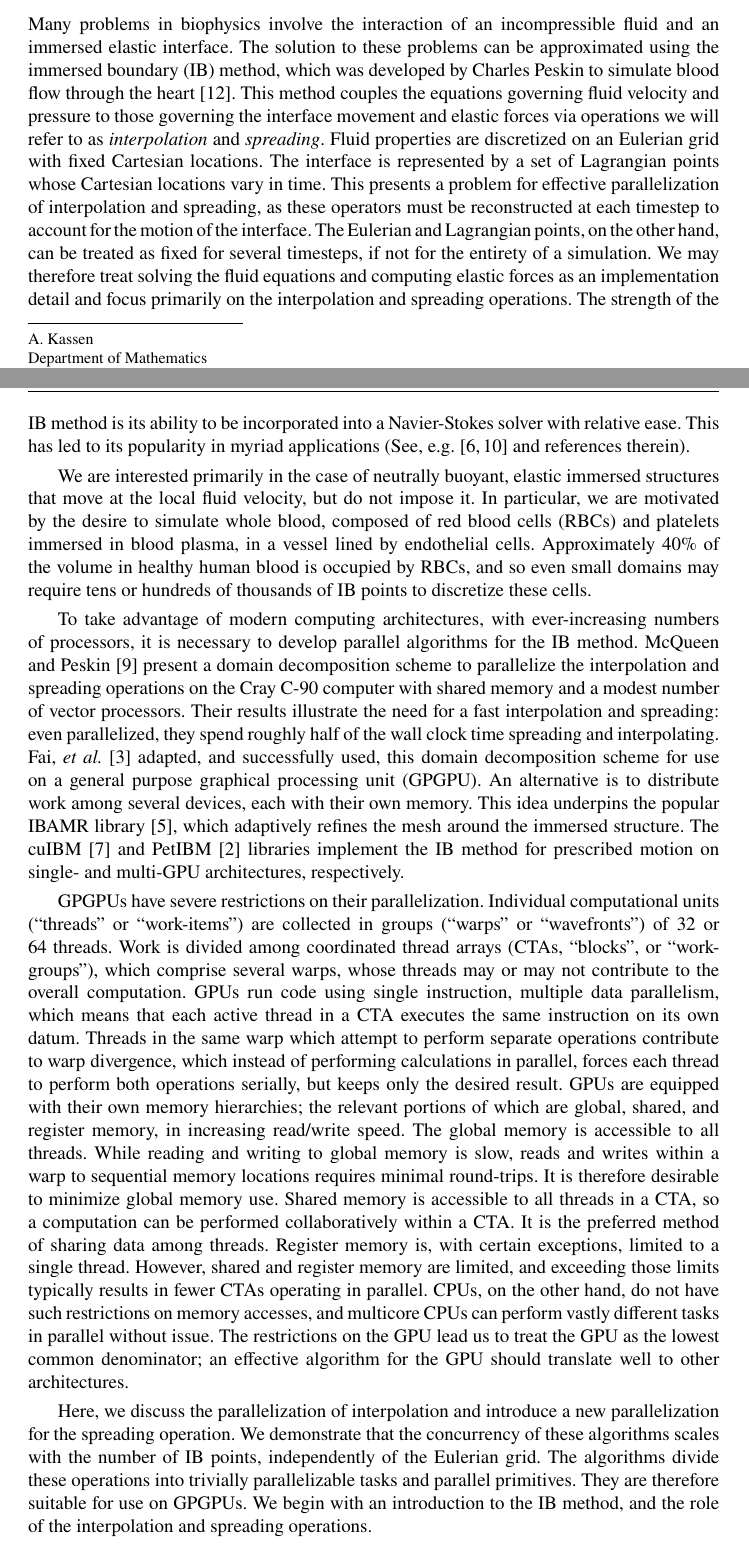
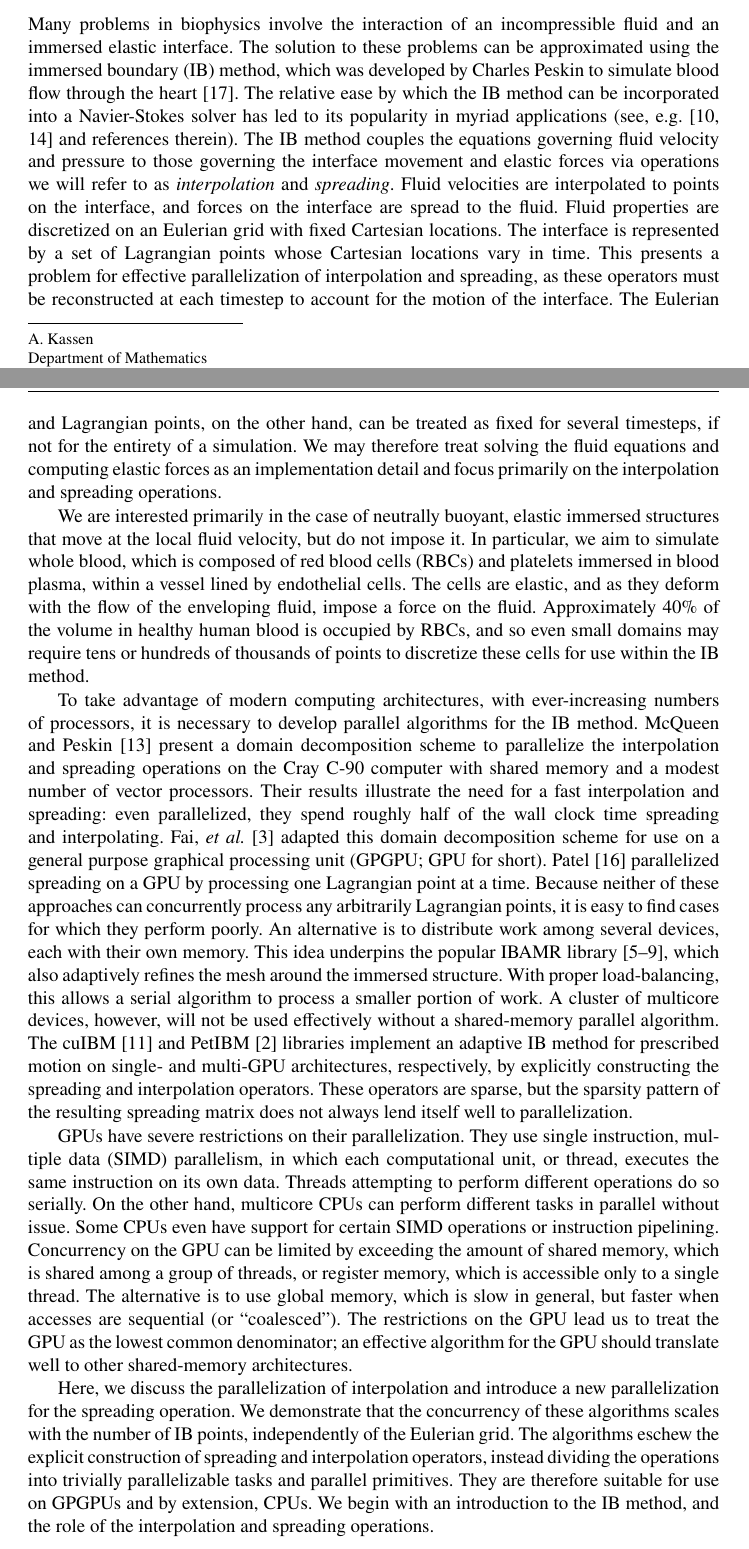
Before and after one commit to sonwell/ib-paper, a LaTeX paper (ib-paper.tex, which reads introduction.tex): two parts of pages 1 and 2 of 21, joined at a grey line, cut so that both start at the same text. Compiled offline with pdfLaTeX.

Commit message:
Clean up intro a bit more

```diff
--- a/introduction.tex
+++ b/introduction.tex
@@ -3,27 +3,30 @@
 Many problems in biophysics involve the interaction of an incompressible fluid and an
 immersed elastic interface. The solution to these problems can be approximated using the
 immersed boundary (IB) method, which was developed by Charles Peskin to simulate blood
-flow through the heart \cite{Peskin:1972wa}. This method couples the equations governing
-fluid velocity and pressure to those governing the interface movement and elastic forces
-via operations we will refer to as \term{interpolation} and \term{spreading}. Fluid
-properties are discretized on an Eulerian grid with fixed Cartesian locations. The
-interface is represented by a set of Lagrangian points whose Cartesian locations vary in
-time. This presents a problem for effective parallelization of interpolation and
-spreading, as these operators must be reconstructed at each timestep to account for the
-motion of the interface. The Eulerian and Lagrangian points, on the other hand, can be
-treated as fixed for several timesteps, if not for the entirety of a simulation. We may
-therefore treat solving the fluid equations and computing elastic forces as an
-implementation detail and focus primarily on the interpolation and spreading operations.
-The strength of the IB method is its ability to be incorporated into a Navier-Stokes
-solver with relative ease. This has led to its popularity in myriad applications (See,
-e.g. \cite{Iaccarino:2005ii,Griffith:2020hi} and references therein).
+flow through the heart \cite{Peskin:1972wa}. The relative ease by which the IB method can
+be incorporated into a Navier-Stokes solver has led to its popularity in myriad
+applications (see, e.g. \cite{Iaccarino:2005ii,Griffith:2020hi} and references therein).
+The IB method couples the equations governing fluid velocity and pressure to those
+governing the interface movement and elastic forces via operations we will refer to as
+\term{interpolation} and \term{spreading}. Fluid velocities are interpolated to points on
+the interface, and forces on the interface are spread to the fluid. Fluid properties are
+discretized on an Eulerian grid with fixed Cartesian locations. The interface is
+represented by a set of Lagrangian points whose Cartesian locations vary in time. This
+presents a problem for effective parallelization of interpolation and spreading, as these
+operators must be reconstructed at each timestep to account for the motion of the
+interface. The Eulerian and Lagrangian points, on the other hand, can be treated as fixed
+for several timesteps, if not for the entirety of a simulation. We may therefore treat
+solving the fluid equations and computing elastic forces as an implementation detail and
+focus primarily on the interpolation and spreading operations.
 
 We are interested primarily in the case of neutrally buoyant, elastic immersed structures
-that move at the local fluid velocity, but do not impose it. In particular, we are
-motivated by the desire to simulate whole blood, composed of red blood cells (RBCs) and
-platelets immersed in blood plasma, in a vessel lined by endothelial cells. Approximately
-40\% of the volume in healthy human blood is occupied by RBCs, and so even small domains
-may require tens or hundreds of thousands of IB points to discretize these cells.
+that move at the local fluid velocity, but do not impose it. In particular, we aim to
+simulate whole blood, which is composed of red blood cells (RBCs) and platelets immersed
+in blood plasma, within a vessel lined by endothelial cells. The cells are elastic, and
+as they deform with the flow of the enveloping fluid, impose a force on the fluid.
+Approximately 40\% of the volume in healthy human blood is occupied by RBCs, and so even
+small domains may require tens or hundreds of thousands of points to discretize these
+cells for use within the IB method.
 
 To take advantage of modern computing architectures, with ever-increasing numbers of
 processors, it is necessary to develop parallel algorithms for the IB method.
@@ -32,42 +35,42 @@ parallelize the interpolation and spreading operations on the Cray C-90 computer
 shared memory and a modest number of vector processors. Their results illustrate the need
 for a fast interpolation and spreading: even parallelized, they spend roughly half of the
 wall clock time spreading and interpolating. Fai, \textit{et al.} \cite{Fai:2013do}
-adapted, and successfully used, this domain decomposition scheme for use on a general
-purpose graphical processing unit (GPGPU).  An alternative is to distribute work among
-several devices, each with their own memory. This idea underpins the popular IBAMR
-library \cite{Griffith:2007uk}, which adaptively refines the mesh around the immersed
-structure. The cuIBM \cite{Layton:2011um} and PetIBM \cite{Chuang:2018ej} libraries
-implement the IB method for prescribed motion on single- and multi-GPU architectures,
-respectively.
+adapted this domain decomposition scheme for use on a general purpose graphical
+processing unit (GPGPU; GPU for short). Patel \cite{Patel:2012tc} parallelized spreading
+on a GPU by processing one Lagrangian point at a time. Because neither of these
+approaches can concurrently process any arbitrarily Lagrangian points, it is easy to find
+cases for which they perform poorly. An alternative is to distribute work among several
+devices, each with their own memory. This idea underpins the popular IBAMR library
+\cite{Griffith:2007uk,Griffith:2007do,Griffith:2009gg, Griffith:2011gi, Griffith:2017id},
+which also adaptively refines the mesh around the immersed structure. With proper
+load-balancing, this allows a serial algorithm to process a smaller portion of work.
+A cluster of multicore devices, however, will not be used effectively without a
+shared-memory parallel algorithm. The cuIBM \cite{Layton:2011um} and PetIBM
+\cite{Chuang:2018ej} libraries implement an adaptive IB method for prescribed motion on
+single- and multi-GPU architectures, respectively, by explicitly constructing the
+spreading and interpolation operators. These operators are sparse, but the sparsity
+pattern of the resulting spreading matrix does not always lend itself well to
+parallelization.
 
-GPGPUs have severe restrictions on their parallelization. Individual computational units
-(``threads'' or ``work-items'') are collected in groups (``warps'' or ``wavefronts'') of
-32 or 64 threads. Work is divided among coordinated thread arrays (CTAs, ``blocks'', or
-``workgroups''), which comprise several warps, whose threads may or may not contribute to
-the overall computation. GPUs run code using single instruction, multiple data
-parallelism, which means that each active thread in a CTA executes the same instruction
-on its own datum. Threads in the same warp which attempt to perform separate operations
-contribute to warp divergence, which instead of performing calculations in parallel,
-forces each thread to perform both operations serially, but keeps only the desired
-result. GPUs are equipped with their own memory hierarchies; the relevant portions of
-which are global, shared, and register memory, in increasing read/write speed. The global
-memory is accessible to all threads. While reading and writing to global memory is slow,
-reads and writes within a warp to sequential memory locations requires minimal
-round-trips. It is therefore desirable to minimize global memory use. Shared memory is
-accessible to all threads in a CTA, so a computation can be performed collaboratively
-within a CTA. It is the preferred method of sharing data among threads. Register memory
-is, with certain exceptions, limited to a single thread.  However, shared and register
-memory are limited, and exceeding those limits typically results in fewer CTAs operating
-in parallel. CPUs, on the other hand, do not have such restrictions on memory accesses,
-and multicore CPUs can perform vastly different tasks in parallel without issue. The
-restrictions on the GPU lead us to treat the GPU as the lowest common denominator; an
-effective algorithm for the GPU should translate well to other architectures.
+GPUs have severe restrictions on their parallelization. They use single instruction,
+multiple data (SIMD) parallelism, in which each computational unit, or thread, executes
+the same instruction on its own data. Threads attempting to perform different operations
+do so serially. On the other hand, multicore CPUs can perform different tasks in parallel
+without issue. Some CPUs even have support for certain SIMD operations or instruction
+pipelining. Concurrency on the GPU can be limited by exceeding the amount of shared
+memory, which is shared among a group of threads, or register memory, which is accessible
+only to a single thread. The alternative is to use global memory, which is slow in
+general, but faster when accesses are sequential (or ``coalesced''). The restrictions on
+the GPU lead us to treat the GPU as the lowest common denominator; an effective algorithm
+for the GPU should translate well to other shared-memory architectures.
 
 Here, we discuss the parallelization of interpolation and introduce a new parallelization
 for the spreading operation. We demonstrate that the concurrency of these algorithms
 scales with the number of IB points, independently of the Eulerian grid. The algorithms
-divide these operations into trivially parallelizable tasks and parallel primitives. They
-are therefore suitable for use on GPGPUs. We begin with an introduction to the IB method,
-and the role of the interpolation and spreading operations.
+eschew the explicit construction of spreading and interpolation operators, instead
+dividing the operations into trivially parallelizable tasks and parallel primitives. They
+are therefore suitable for use on GPGPUs and by extension, CPUs. We begin with an
+introduction to the IB method, and the role of the interpolation and spreading
+operations.
 
 % vim: cc=90 tw=89
```
Also changed, not shown: ib-paper.bib (+38 -4 lines).
